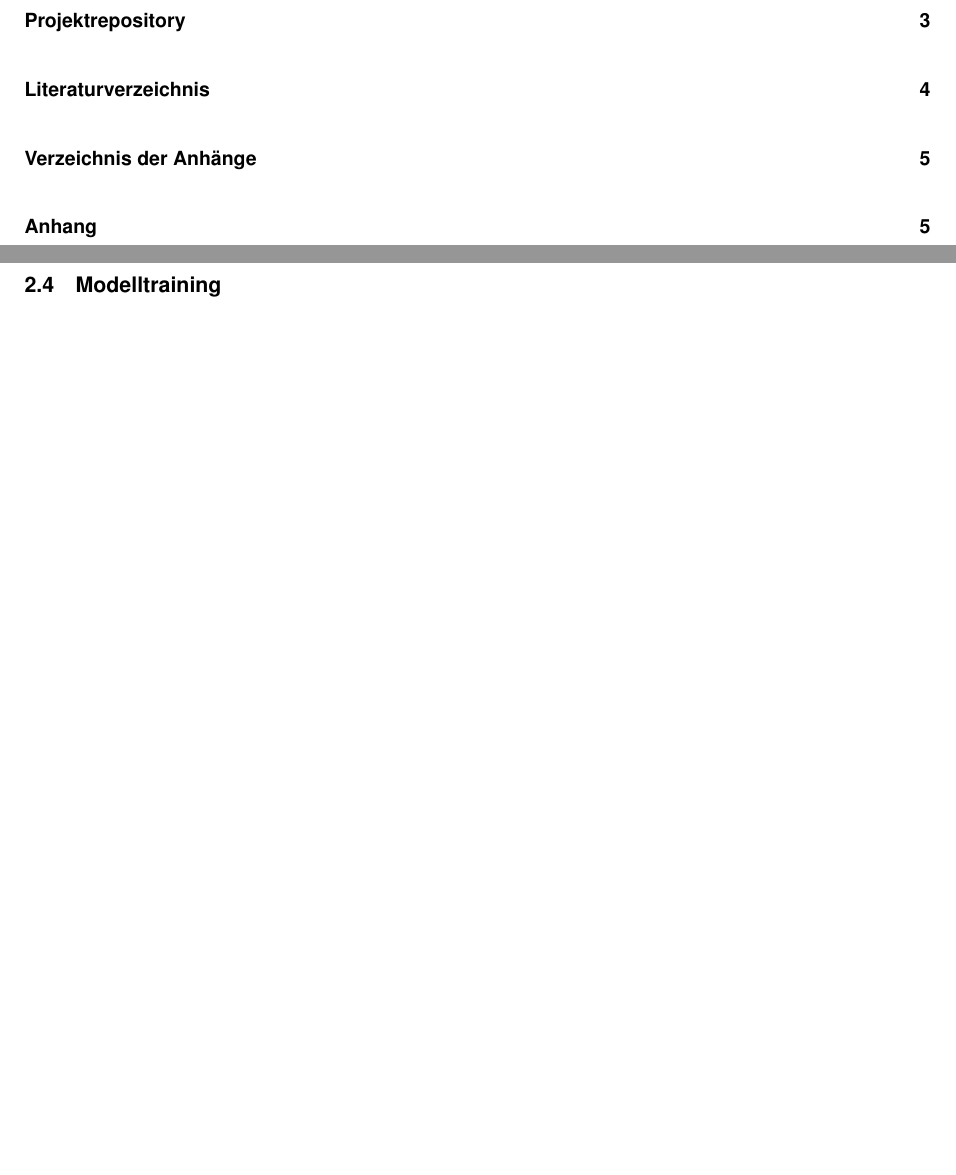
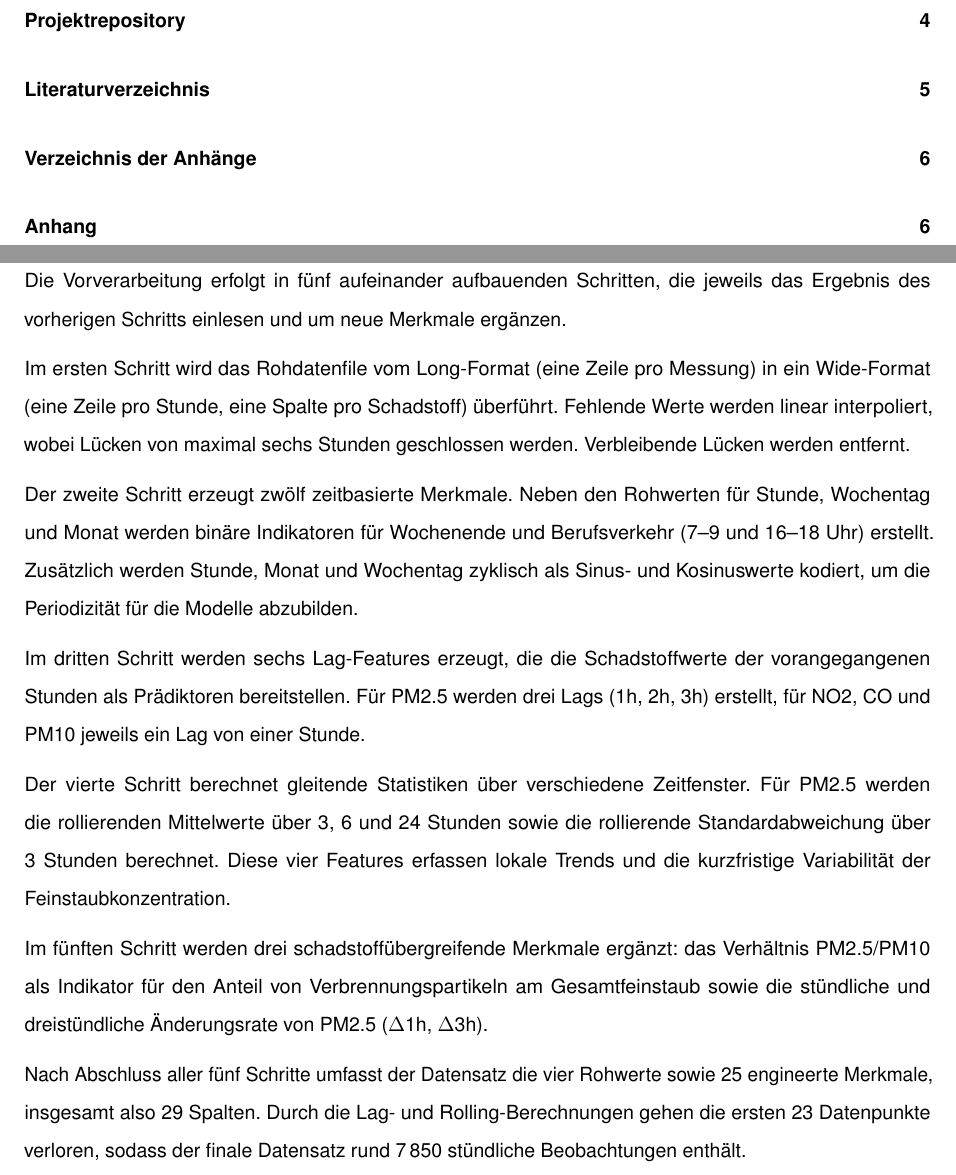
Before and after one commit to svenb23/EdgeAI, a LaTeX document (reports/report.tex): two parts of pages 3 and 9 of 11 before the commit and two parts of pages 3 and 9 of 12 after it, joined at a grey line, cut so that both start at the same text, the shorter picture padded with empty space. Compiled offline with pdfLaTeX.

Commit message:
Add data preprocessing section to report

```diff
--- a/reports/report.tex
+++ b/reports/report.tex
@@ -221,7 +221,36 @@ mit den Spalten \texttt{parameter}, \texttt{value}, \texttt{datetime\_utc} und
 \texttt{datetime\_local}.
 
 \subsection{Datenvorverarbeitung}
-% TODO: Reshape, Time Features, Lag Features, Rolling Features, Cross-Pollutant Features
+Die Vorverarbeitung erfolgt in fünf aufeinander aufbauenden Schritten, die jeweils das Ergebnis
+des vorherigen Schritts einlesen und um neue Merkmale ergänzen.
+
+Im ersten Schritt wird das Rohdatenfile vom Long-Format (eine Zeile pro Messung) in ein
+Wide-Format (eine Zeile pro Stunde, eine Spalte pro Schadstoff) überführt. Fehlende Werte
+werden linear interpoliert, wobei Lücken von maximal sechs Stunden geschlossen werden.
+Verbleibende Lücken werden entfernt.
+
+Der zweite Schritt erzeugt zwölf zeitbasierte Merkmale. Neben den Rohwerten für Stunde,
+Wochentag und Monat werden binäre Indikatoren für Wochenende und Berufsverkehr (7--9 und
+16--18~Uhr) erstellt. Zusätzlich werden Stunde, Monat und Wochentag zyklisch als Sinus-
+und Kosinuswerte kodiert, um die Periodizität für die Modelle abzubilden.
+
+Im dritten Schritt werden sechs Lag-Features erzeugt, die die Schadstoffwerte der
+vorangegangenen Stunden als Prädiktoren bereitstellen. Für PM2.5 werden drei Lags
+(1h, 2h, 3h) erstellt, für NO2, CO und PM10 jeweils ein Lag von einer Stunde.
+
+Der vierte Schritt berechnet gleitende Statistiken über verschiedene Zeitfenster. Für
+PM2.5 werden die rollierenden Mittelwerte über 3, 6 und 24~Stunden sowie die rollierende
+Standardabweichung über 3~Stunden berechnet. Diese vier Features erfassen lokale Trends
+und die kurzfristige Variabilität der Feinstaubkonzentration.
+
+Im fünften Schritt werden drei schadstoffübergreifende Merkmale ergänzt: das Verhältnis
+PM2.5/PM10 als Indikator für den Anteil von Verbrennungspartikeln am Gesamtfeinstaub sowie
+die stündliche und dreistündliche Änderungsrate von PM2.5 ($\Delta$1h, $\Delta$3h).
+
+Nach Abschluss aller fünf Schritte umfasst der Datensatz die vier Rohwerte sowie 25
+engineerte Merkmale, insgesamt also 29~Spalten. Durch die Lag- und Rolling-Berechnungen
+gehen die ersten 23~Datenpunkte verloren, sodass der finale Datensatz rund 7\,850 stündliche
+Beobachtungen enthält.
 
 \subsection{Modelltraining}
 \subsubsection{Train/Test-Split}
```
Also changed, not shown: reports/report.pdf.
